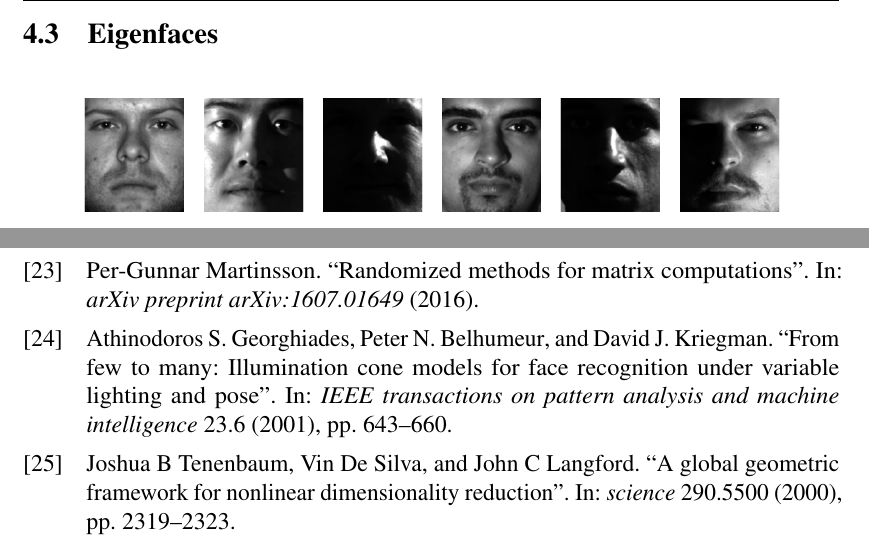
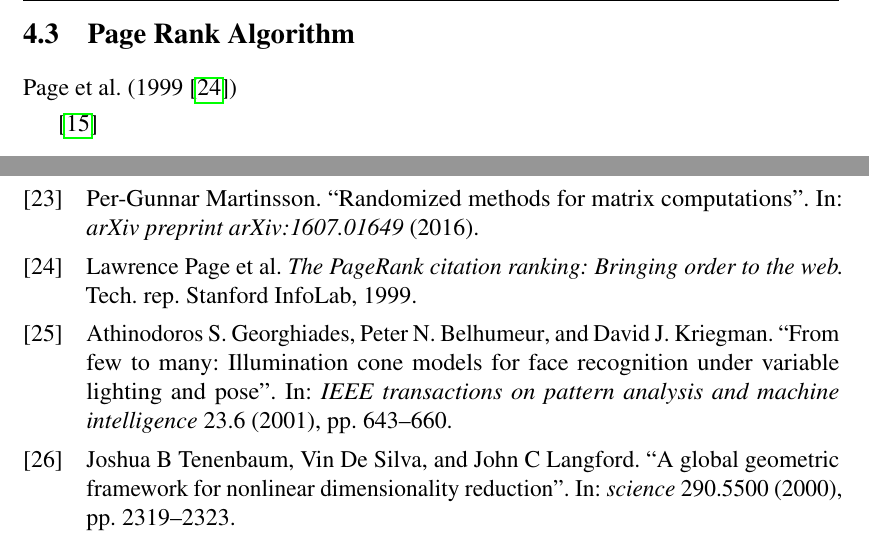
Before and after one commit to cedric-uden/Dimensionality-Reduction, a LaTeX document (report/main.tex, which reads report/source/4000-applications.tex, report/source/4300-pagerank.tex): two parts of pages 28 and 34 of 36 before the commit and two parts of pages 28 and 35 of 37 after it, joined at a grey line, cut at the place of the change. Compiled offline with pdfLaTeX.

Commit message:
reordered files to make room for a section on the pagerank algorithm

```diff
--- a/report/source/4000-applications.tex
+++ b/report/source/4000-applications.tex
@@ -6,11 +6,12 @@ This way we will get a feeling of possible use-cases and additionally highlight
 \input{source/4100-compression.tex}
 \clearpage
 
-
-
 \subsection{Visualisation}
 \input{source/4200-visualization.tex}
 \clearpage
 
+\subsection{Page Rank Algorithm}
+\input{source/4300-pagerank.tex}
+\clearpage
 
 \subsection{Eigenfaces} \label{sec:eigenfaces}
--- /dev/null
+++ b/report/source/4300-pagerank.tex
@@ -0,0 +1,3 @@
+\mycite{page1999pagerank}
+
+\cite{deisenroth2020mathematics}
```
Also changed, not shown: report/reference/scibib.bib (+7 -0 lines), report/source/4400-eigenfaces.tex (renamed from report/source/4300-eigenfaces.tex), report/source/4500-pitfalls.tex (renamed from report/source/4400-pitfalls.tex), report/source/4000-applications.tex (4 more changed lines).
